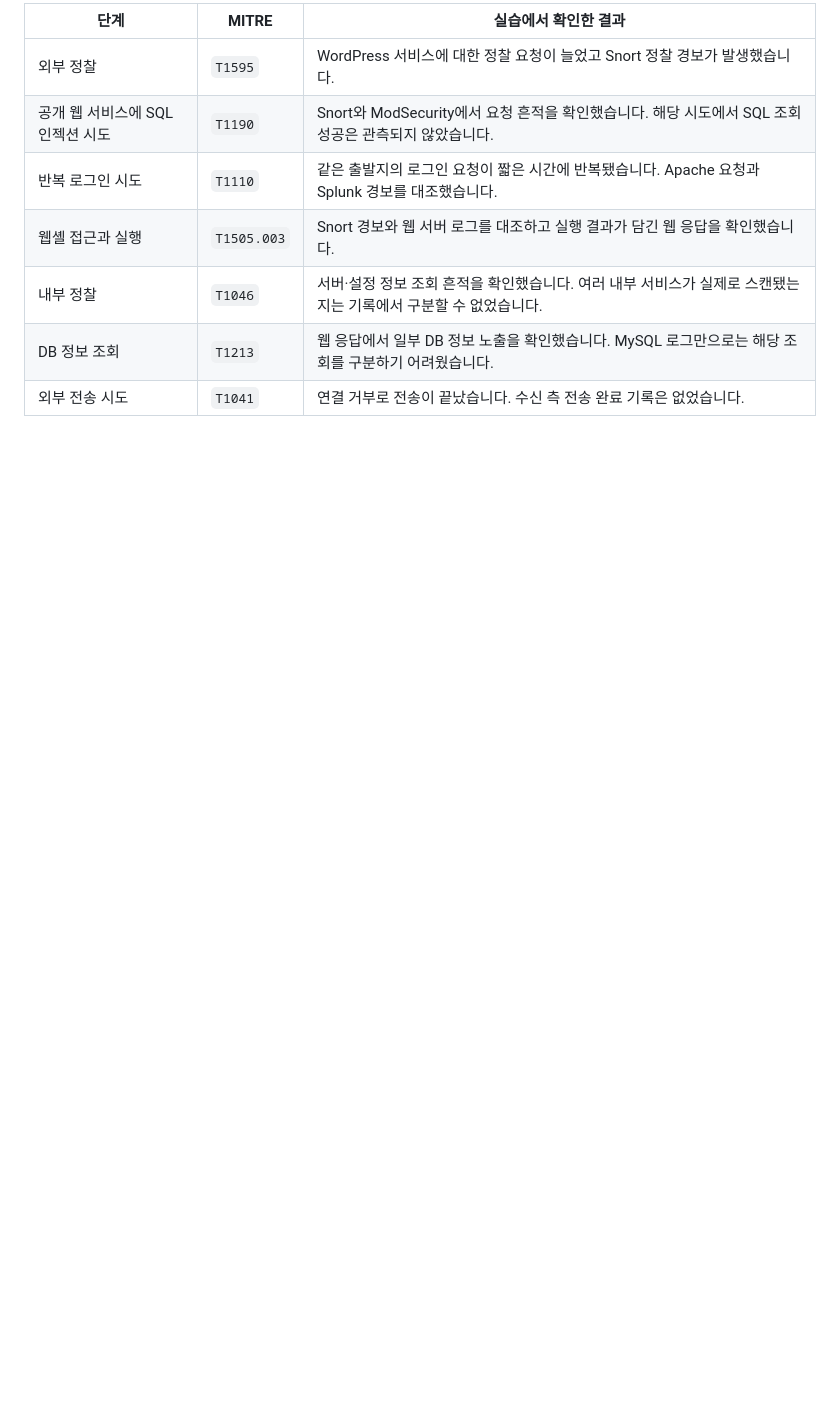
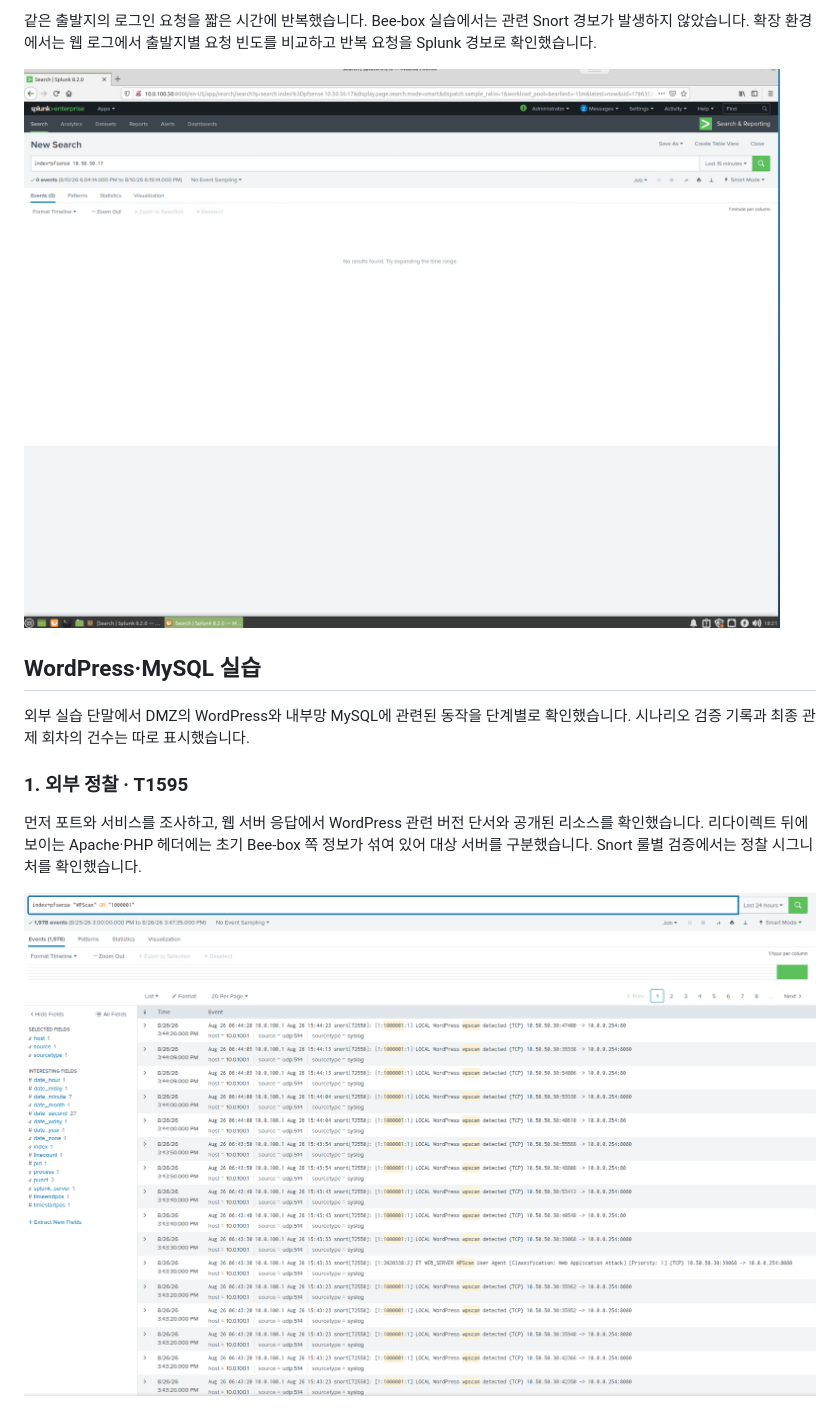
Before and after one commit to acvbbnm/siem-project, a Markdown page: scenario/README.md, the part around one of its changes. Rendered like a GitHub page; pictures changed too: scenario/images/bee-box-auth-search.png (added), scenario/images/wordpress-recon-alerts.png (added); blank space fills up the shorter version.

```diff
--- a/scenario/README.md
+++ b/scenario/README.md
@@ -21,10 +32,15 @@
 
-| 단계 | MITRE | 실습에서 확인한 결과 |
-| --- | --- | --- |
-| 외부 정찰 | `T1595` | WordPress 서비스에 대한 정찰 요청이 늘었고 Snort 정찰 경보가 발생했습니다. |
-| 공개 웹 서비스에 SQL 인젝션 시도 | `T1190` | Snort와 ModSecurity에서 요청 흔적을 확인했습니다. 해당 시도에서 SQL 조회 성공은 관측되지 않았습니다. |
-| 반복 로그인 시도 | `T1110` | 같은 출발지의 로그인 요청이 짧은 시간에 반복됐습니다. Apache 요청과 Splunk 경보를 대조했습니다. |
-| 웹셸 접근과 실행 | `T1505.003` | Snort 경보와 웹 서버 로그를 대조하고 실행 결과가 담긴 웹 응답을 확인했습니다. |
-| 내부 정찰 | `T1046` | 서버·설정 정보 조회 흔적을 확인했습니다. 여러 내부 서비스가 실제로 스캔됐는지는 기록에서 구분할 수 없었습니다. |
-| DB 정보 조회 | `T1213` | 웹 응답에서 일부 DB 정보 노출을 확인했습니다. MySQL 로그만으로는 해당 조회를 구분하기 어려웠습니다. |
-| 외부 전송 시도 | `T1041` | 연결 거부로 전송이 끝났습니다. 수신 측 전송 완료 기록은 없었습니다. |
+같은 출발지의 로그인 요청을 짧은 시간에 반복했습니다. Bee-box 실습에서는 관련 Snort 경보가 발생하지 않았습니다. 확장 환경에서는 웹 로그에서 출발지별 요청 빈도를 비교하고 반복 요청을 Splunk 경보로 확인했습니다.
+
+![Bee-box 반복 로그인 구간의 Snort 검색 결과](images/bee-box-auth-search.png)
+
+## WordPress·MySQL 실습
+
+외부 실습 단말에서 DMZ의 WordPress와 내부망 MySQL에 관련된 동작을 단계별로 확인했습니다. 시나리오 검증 기록과 최종 관제 회차의 건수는 따로 표시했습니다.
+
+### 1. 외부 정찰 · T1595
+
+먼저 포트와 서비스를 조사하고, 웹 서버 응답에서 WordPress 관련 버전 단서와 공개된 리소스를 확인했습니다. 리다이렉트 뒤에 보이는 Apache·PHP 헤더에는 초기 Bee-box 쪽 정보가 섞여 있어 대상 서버를 구분했습니다. Snort 룰별 검증에서는 정찰 시그니처를 확인했습니다.
+
+![Splunk에서 조회한 WordPress 정찰 관련 Snort 기록](images/wordpress-recon-alerts.png)
+
```
Also changed, not shown: other parts of scenario/README.md (+53 -11 lines), scenario/images/bee-box-recon-alerts.png (added), scenario/images/wordpress-auth-alerts.png (added).
